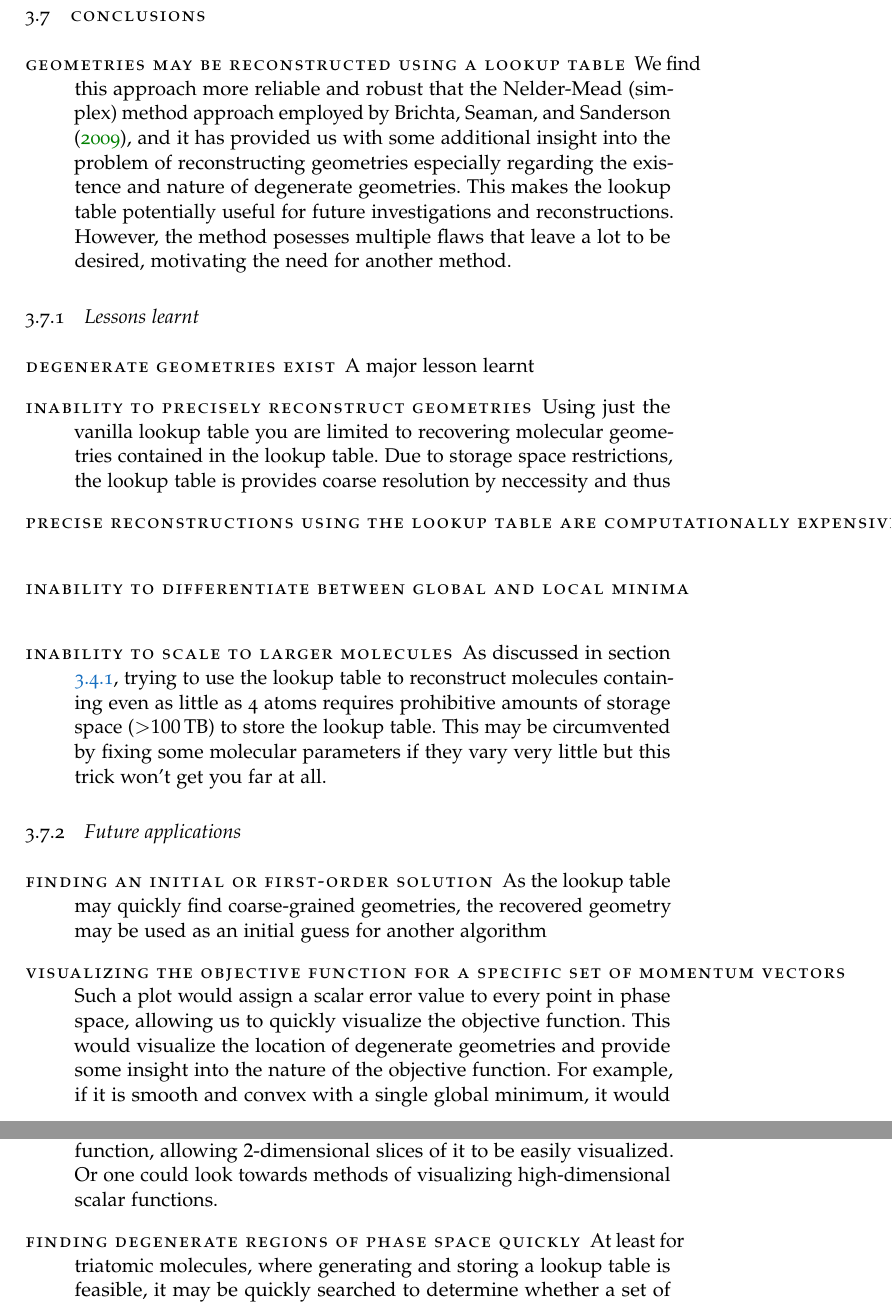
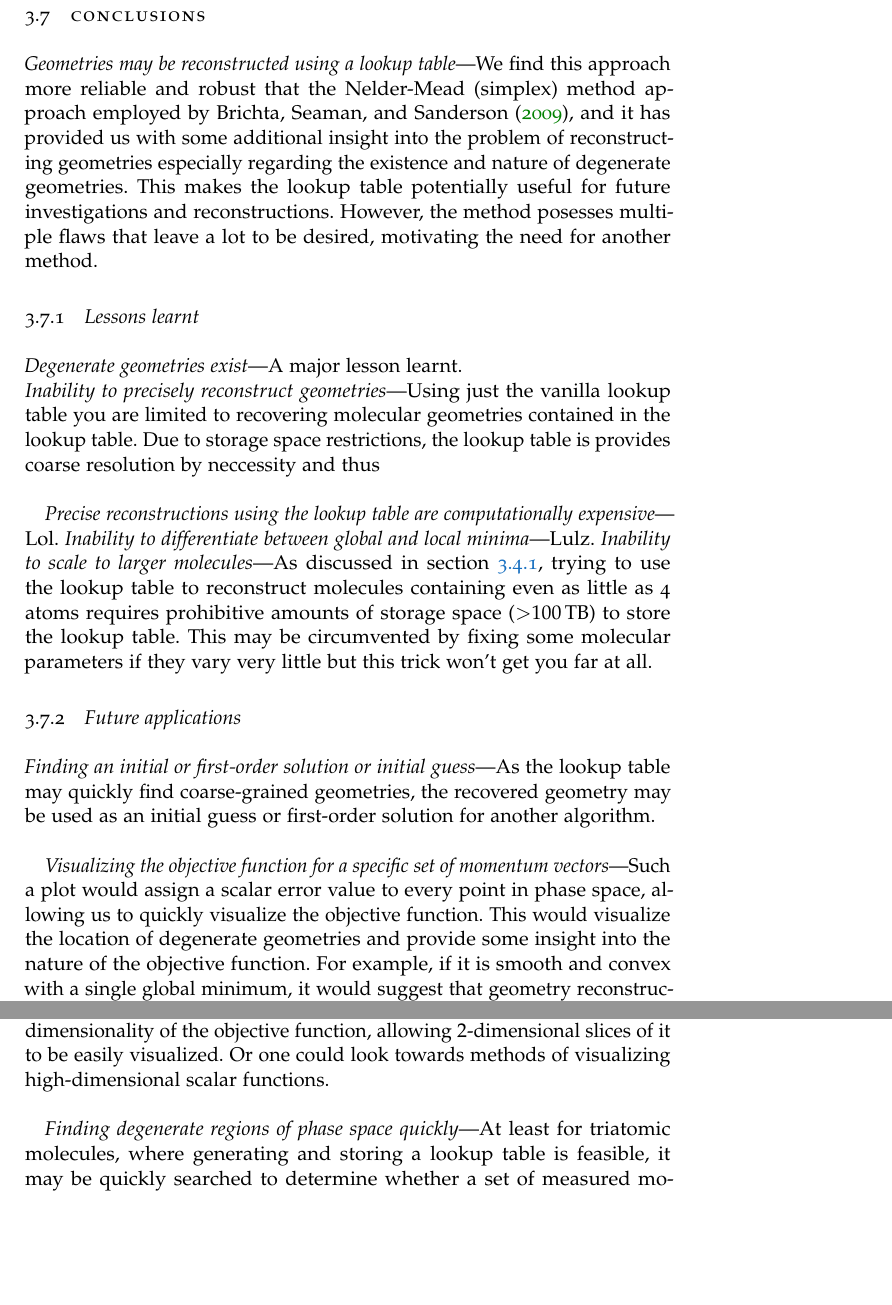
Before and after one commit to ali-ramadhan/msc-thesis, a LaTeX thesis (msc-thesis.tex, which reads Chapters/LookupTable.tex): two parts of pages 54 and 55 of 87, joined at a grey line, cut so that both start at the same text, the shorter picture padded with empty space. Compiled offline with pdfLaTeX.

Commit message:
Conclusion formatting.

```diff
--- a/Chapters/LookupTable.tex
+++ b/Chapters/LookupTable.tex
@@ -264,26 +264,23 @@ We have previously hinted at the fact that due to the ill-posed nature of the ge
 \end{figure}
 
 \section{Conclusions}
-\begin{description}
-  \item [Geometries may be reconstructed using a lookup table] We find this approach more reliable and robust that the Nelder-Mead (simplex) method approach employed by \citet{Brichta09}, and it has provided us with some additional insight into the problem of reconstructing geometries especially regarding the existence and nature of degenerate geometries. This makes the lookup table potentially useful for future investigations and reconstructions. However, the method posesses multiple flaws that leave a lot to be desired, motivating the need for another method.
-\end{description}
+\emph{Geometries may be reconstructed using a lookup table}---We find this approach more reliable and robust that the Nelder-Mead (simplex) method approach employed by \citet{Brichta09}, and it has provided us with some additional insight into the problem of reconstructing geometries especially regarding the existence and nature of degenerate geometries. This makes the lookup table potentially useful for future investigations and reconstructions. However, the method posesses multiple flaws that leave a lot to be desired, motivating the need for another method.
 
 \subsection{Lessons learnt}
-\begin{description}
-  \item [Degenerate geometries exist] A major lesson learnt
-  \item [Inability to precisely reconstruct geometries] Using just the vanilla lookup table you are limited to recovering molecular geometries contained in the lookup table. Due to storage space restrictions, the lookup table is provides coarse resolution by neccessity and thus
-  \item [Precise reconstructions using the lookup table are computationally expensive]
-  \item [Inability to differentiate between global and local minima]
-  \item [Inability to scale to larger molecules] As discussed in section \ref{ssec:LTspace}, trying to use the lookup table to reconstruct molecules containing even as little as 4 atoms requires prohibitive amounts of storage space ($\SI{>100}{\tera\byte}$) to store the lookup table. This may be circumvented by fixing some molecular parameters if they vary very little but this trick won't get you far at all.
-\end{description}
+\emph{Degenerate geometries exist}---A major lesson learnt. \\
+\emph{Inability to precisely reconstruct geometries}---Using just the vanilla lookup table you are limited to recovering molecular geometries contained in the lookup table. Due to storage space restrictions, the lookup table is provides coarse resolution by neccessity and thus \\
+
+\emph{Precise reconstructions using the lookup table are computationally expensive}---Lol.
+\emph{Inability to differentiate between global and local minima}---Lulz.
+\emph{Inability to scale to larger molecules}---As discussed in section \ref{ssec:LTspace}, trying to use the lookup table to reconstruct molecules containing even as little as 4 atoms requires prohibitive amounts of storage space ($\SI{>100}{\tera\byte}$) to store the lookup table. This may be circumvented by fixing some molecular parameters if they vary very little but this trick won't get you far at all.
 
 \subsection{Future applications}
 
-\begin{description}
-  \item [Finding an initial or first-order solution] As the lookup table may quickly find coarse-grained geometries, the recovered geometry may be used as an initial guess for another algorithm
-  \item [Visualizing the objective function for a specific set of momentum vectors] Such a plot would assign a scalar error value to every point in phase space, allowing us to quickly visualize the objective function. This would visualize the location of degenerate geometries and provide some insight into the nature of the objective function. For example, if it is smooth and convex with a single global minimum, it would suggest that geometry reconstruction in that particular case is computationally easy. However, a jagged and discontinuous function with multiple minima and saddle points would suggest that geometry reconstruction is much more difficult. For triatomic molecules the $3$-dimensional objective function may be visualized using colormapped volumetric slices or contour slices. Unfortunately this becomes unfeasible for larger molecules due both the size of the lookup table and the difficulty of visualizing an $n$-dimensional scalar function ($n>3$). Instead of generating a lookup table, the objective function can be plotted dynamically (by simulating a Coulomb explosion at every point of interest) if the resolution is reduced. Fixing certain parameters would reduce the dimensionality of the objective function, allowing $2$-dimensional slices of it to be easily visualized. Or one could look towards methods of visualizing high-dimensional scalar functions.
-  \item [Finding degenerate regions of phase space quickly] At least for triatomic molecules, where generating and storing a lookup table is feasible, it may be quickly searched to determine whether a set of measured momentum vectors correspond to just one geometry, or multiple degenerate geometries.
-\end{description}
+\emph{Finding an initial or first-order solution or initial guess}---As the lookup table may quickly find coarse-grained geometries, the recovered geometry may be used as an initial guess or first-order solution for another algorithm. \\
+
+\emph{Visualizing the objective function for a specific set of momentum vectors}---Such a plot would assign a scalar error value to every point in phase space, allowing us to quickly visualize the objective function. This would visualize the location of degenerate geometries and provide some insight into the nature of the objective function. For example, if it is smooth and convex with a single global minimum, it would suggest that geometry reconstruction in that particular case is computationally easy. However, a jagged and discontinuous function with multiple minima and saddle points would suggest that geometry reconstruction is much more difficult. For triatomic molecules the $3$-dimensional objective function may be visualized using colormapped volumetric slices or contour slices. Unfortunately this becomes unfeasible for larger molecules due both the size of the lookup table and the difficulty of visualizing an $n$-dimensional scalar function ($n>3$). Instead of generating a lookup table, the objective function can be plotted dynamically (by simulating a Coulomb explosion at every point of interest) if the resolution is reduced. Fixing certain parameters would reduce the dimensionality of the objective function, allowing $2$-dimensional slices of it to be easily visualized. Or one could look towards methods of visualizing high-dimensional scalar functions. \\
+
+\emph{Finding degenerate regions of phase space quickly}---At least for triatomic molecules, where generating and storing a lookup table is feasible, it may be quickly searched to determine whether a set of measured momentum vectors correspond to just one geometry, or multiple degenerate geometries.
 
 % Another warning box that zooming in doesn't actually help much. If you're
 % near a local minimum, you'll just zoom into that. A first go usually gives you ~ 2 sig figs of precision, anything more doesn't mean much as our momentum uncertainty is pretty high.
```
